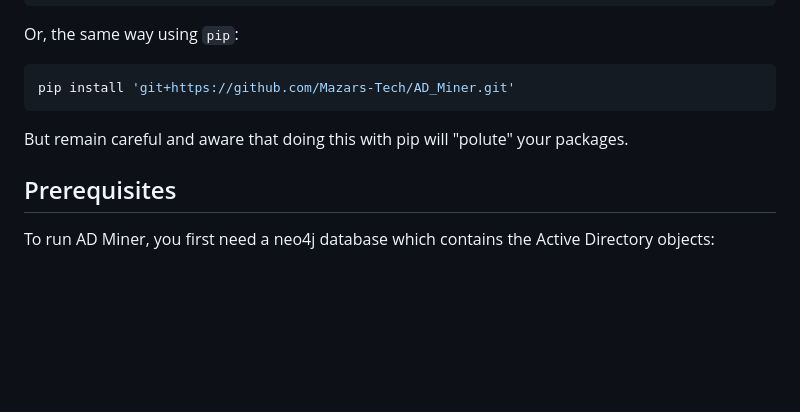
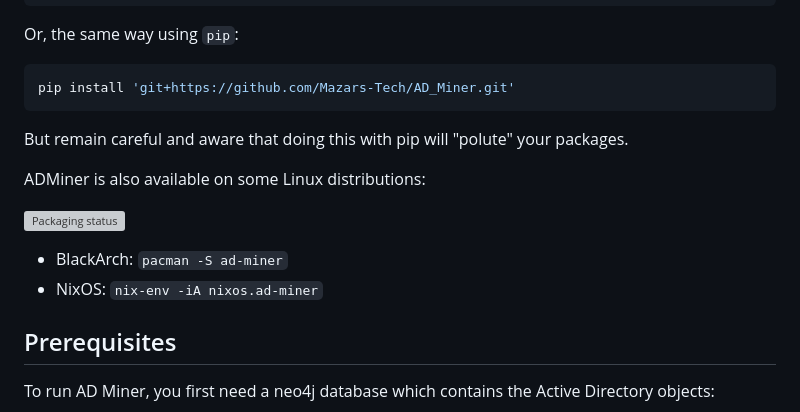
Before and after one commit to Mazars-Tech/AD_Miner, a Markdown page: README.md, the part around the change. Rendered like a GitHub page; blank space fills up the shorter version; grey boxes are pictures that could not be loaded.

Commit message:
documentation: add linux distro install steps

````diff
--- a/README.md
+++ b/README.md
@@ -22,6 +22,13 @@ pip install 'git+https://github.com/Mazars-Tech/AD_Miner.git'
 ```
 
 But remain careful and aware that doing this with pip will "polute" your packages.
+
+ADMiner is also available on some Linux distributions:
+
+[![Packaging status](https://repology.org/badge/vertical-allrepos/ad-miner.svg)](https://repology.org/project/ad-miner/versions)
+
+- BlackArch: `pacman -S ad-miner`
+- NixOS: `nix-env -iA nixos.ad-miner`
 
 ## Prerequisites
 
````
